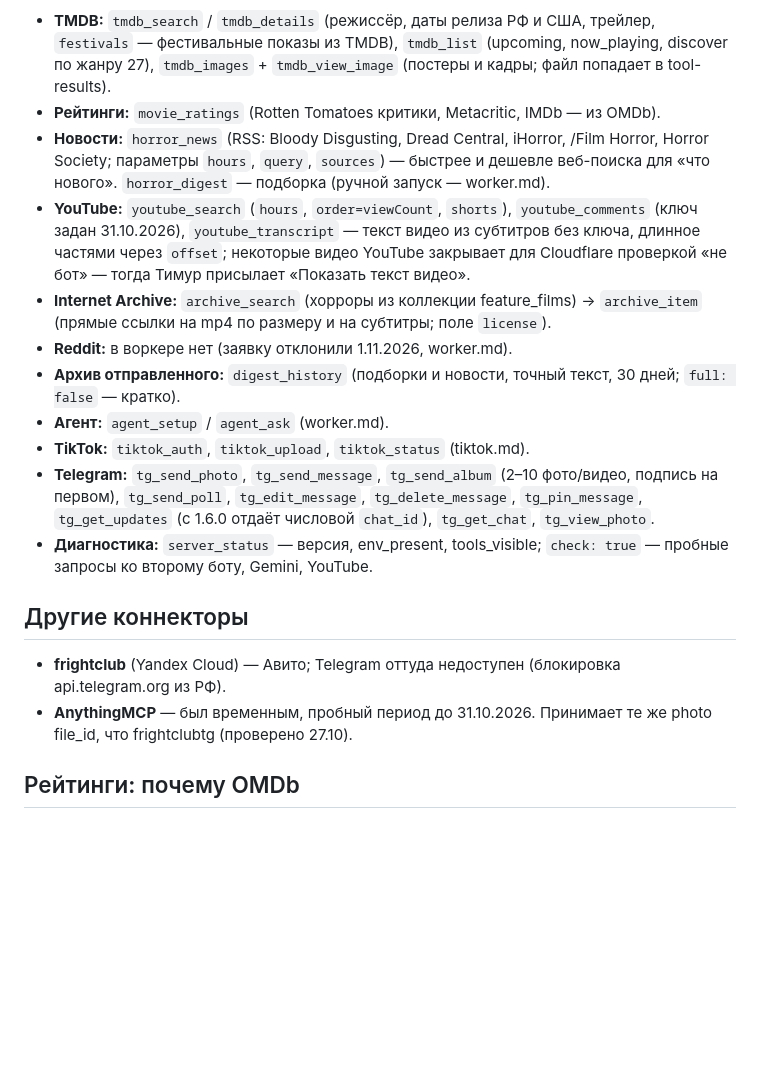
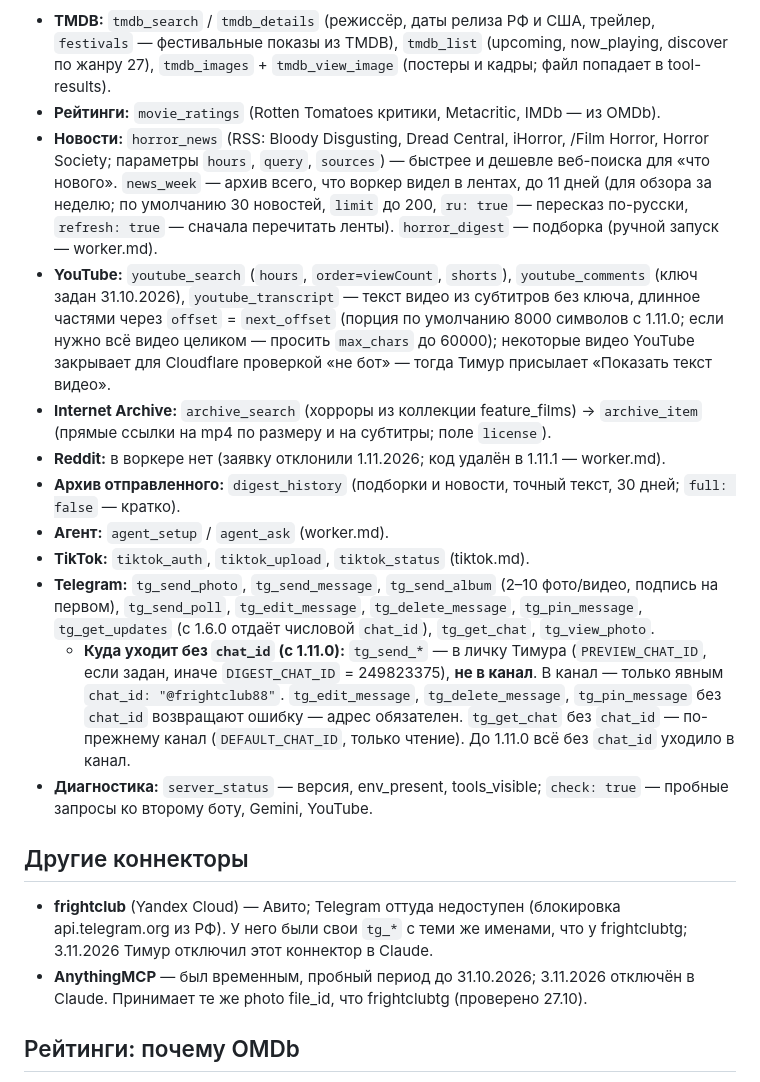
Before and after one commit to flyyyyy88645/frightclub-cards, a Markdown page: docs-skill/connector.md, the part around one of its changes. Rendered like a GitHub page; blank space fills up the shorter version.

```diff
--- a/docs-skill/connector.md
+++ b/docs-skill/connector.md
@@ -8,19 +8,20 @@
 
 - **TMDB:** `tmdb_search` / `tmdb_details` (режиссёр, даты релиза РФ и США, трейлер, `festivals` — фестивальные показы из TMDB), `tmdb_list` (upcoming, now_playing, discover по жанру 27), `tmdb_images` + `tmdb_view_image` (постеры и кадры; файл попадает в tool-results).
 - **Рейтинги:** `movie_ratings` (Rotten Tomatoes критики, Metacritic, IMDb — из OMDb).
-- **Новости:** `horror_news` (RSS: Bloody Disgusting, Dread Central, iHorror, /Film Horror, Horror Society; параметры `hours`, `query`, `sources`) — быстрее и дешевле веб-поиска для «что нового». `horror_digest` — подборка (ручной запуск — worker.md).
-- **YouTube:** `youtube_search` (`hours`, `order=viewCount`, `shorts`), `youtube_comments` (ключ задан 31.10.2026), `youtube_transcript` — текст видео из субтитров без ключа, длинное частями через `offset`; некоторые видео YouTube закрывает для Cloudflare проверкой «не бот» — тогда Тимур присылает «Показать текст видео».
+- **Новости:** `horror_news` (RSS: Bloody Disgusting, Dread Central, iHorror, /Film Horror, Horror Society; параметры `hours`, `query`, `sources`) — быстрее и дешевле веб-поиска для «что нового». `news_week` — архив всего, что воркер видел в лентах, до 11 дней (для обзора за неделю; по умолчанию 30 новостей, `limit` до 200, `ru: true` — пересказ по-русски, `refresh: true` — сначала перечитать ленты). `horror_digest` — подборка (ручной запуск — worker.md).
+- **YouTube:** `youtube_search` (`hours`, `order=viewCount`, `shorts`), `youtube_comments` (ключ задан 31.10.2026), `youtube_transcript` — текст видео из субтитров без ключа, длинное частями через `offset` = `next_offset` (порция по умолчанию 8000 символов с 1.11.0; если нужно всё видео целиком — просить `max_chars` до 60000); некоторые видео YouTube закрывает для Cloudflare проверкой «не бот» — тогда Тимур присылает «Показать текст видео».
 - **Internet Archive:** `archive_search` (хорроры из коллекции feature_films) → `archive_item` (прямые ссылки на mp4 по размеру и на субтитры; поле `license`).
-- **Reddit:** в воркере нет (заявку отклонили 1.11.2026, worker.md).
+- **Reddit:** в воркере нет (заявку отклонили 1.11.2026; код удалён в 1.11.1 — worker.md).
 - **Архив отправленного:** `digest_history` (подборки и новости, точный текст, 30 дней; `full: false` — кратко).
 - **Агент:** `agent_setup` / `agent_ask` (worker.md).
 - **TikTok:** `tiktok_auth`, `tiktok_upload`, `tiktok_status` (tiktok.md).
 - **Telegram:** `tg_send_photo`, `tg_send_message`, `tg_send_album` (2–10 фото/видео, подпись на первом), `tg_send_poll`, `tg_edit_message`, `tg_delete_message`, `tg_pin_message`, `tg_get_updates` (с 1.6.0 отдаёт числовой `chat_id`), `tg_get_chat`, `tg_view_photo`.
+  - **Куда уходит без `chat_id` (с 1.11.0):** `tg_send_*` — в личку Тимура (`PREVIEW_CHAT_ID`, если задан, иначе `DIGEST_CHAT_ID` = 249823375), **не в канал**. В канал — только явным `chat_id: "@frightclub88"`. `tg_edit_message`, `tg_delete_message`, `tg_pin_message` без `chat_id` возвращают ошибку — адрес обязателен. `tg_get_chat` без `chat_id` — по-прежнему канал (`DEFAULT_CHAT_ID`, только чтение). До 1.11.0 всё без `chat_id` уходило в канал.
 - **Диагностика:** `server_status` — версия, env_present, tools_visible; `check: true` — пробные запросы ко второму боту, Gemini, YouTube.
 
 ## Другие коннекторы
-- **frightclub** (Yandex Cloud) — Авито; Telegram оттуда недоступен (блокировка api.telegram.org из РФ).
-- **AnythingMCP** — был временным, пробный период до 31.10.2026. Принимает те же photo file_id, что frightclubtg (проверено 27.10).
+- **frightclub** (Yandex Cloud) — Авито; Telegram оттуда недоступен (блокировка api.telegram.org из РФ). У него были свои `tg_*` с теми же именами, что у frightclubtg; 3.11.2026 Тимур отключил этот коннектор в Claude.
+- **AnythingMCP** — был временным, пробный период до 31.10.2026; 3.11.2026 отключён в Claude. Принимает те же photo file_id, что frightclubtg (проверено 27.10).
 
 ## Рейтинги: почему OMDb
 Официального открытого API у Rotten Tomatoes нет (только бизнес-лицензия / Fabric). Зрительского рейтинга в OMDb нет; Popcornmeter — лишь через неофициальные парсеры (API.market ~$0.001 за запрос, RapidAPI, Apify). Решение 31.10.2026: остаёмся на OMDb.
```
Also changed, not shown: other parts of docs-skill/connector.md (+1 -1 lines), docs-skill/worker.md (+11 -5 lines).
